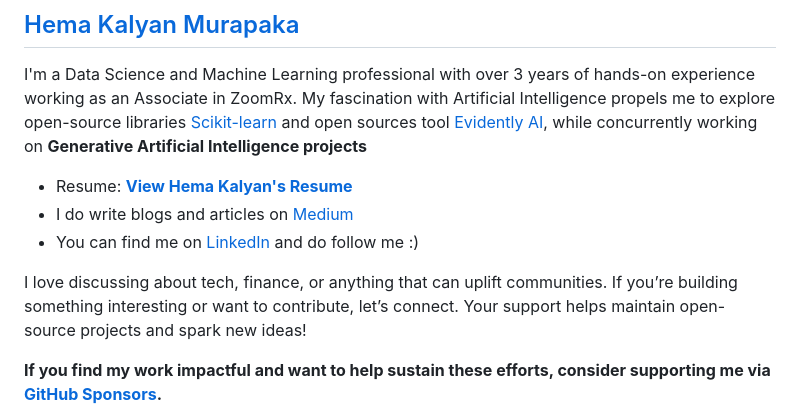
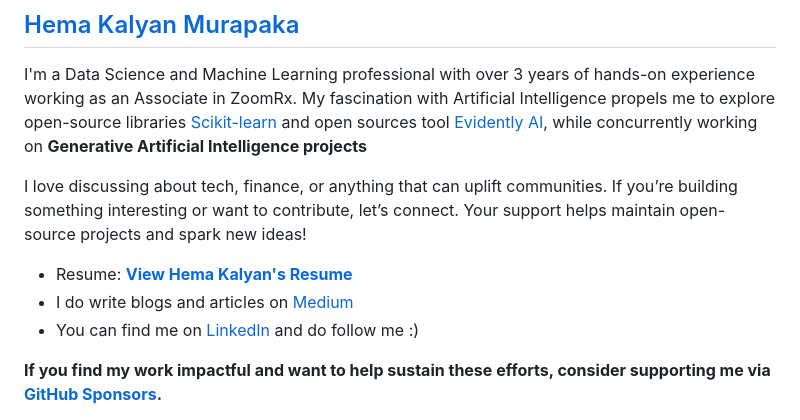
Before and after one commit to KalyanM45/KalyanM45, a Markdown page: README.md, the part around the change. GitHub-like rendering.

```diff
--- a/README.md
+++ b/README.md
@@ -1,11 +1,11 @@
 ## [Hema Kalyan Murapaka](https://kalyanm45.github.io)
 I'm a Data Science and Machine Learning professional with over 3 years of hands-on experience working as an Associate in ZoomRx. My fascination with Artificial Intelligence propels me to explore open-source libraries [Scikit-learn](https://scikit-learn.org/stable) and open sources tool [Evidently AI](https://www.evidentlyai.com), while concurrently working on <b>Generative Artificial Intelligence projects</b>
+
+I love discussing about tech, finance, or anything that can uplift communities. If you’re building something interesting or want to contribute, let’s connect. Your support helps maintain open-source projects and spark new ideas!
 
  * Resume: [<b>View Hema Kalyan's Resume</b>](https://www.linkedin.com/in/hemakalyan/overlay/1707864994921/single-media-viewer/?profileId=ACoAADmep7QBb8t8l7K6529PrhRRjUCWzufUG5M)
  * I do write blogs and articles on [Medium](https://medium.com/@kalyan45)
  * You can find me on [LinkedIn](https://www.linkedin.com/in/hemakalyan) and do follow me :)
-
-I love discussing about tech, finance, or anything that can uplift communities. If you’re building something interesting or want to contribute, let’s connect. Your support helps maintain open-source projects and spark new ideas!
 
 **If you find my work impactful and want to help sustain these efforts, consider supporting me via [GitHub Sponsors](https://github.com/sponsors/KalyanM45).**
 
```
